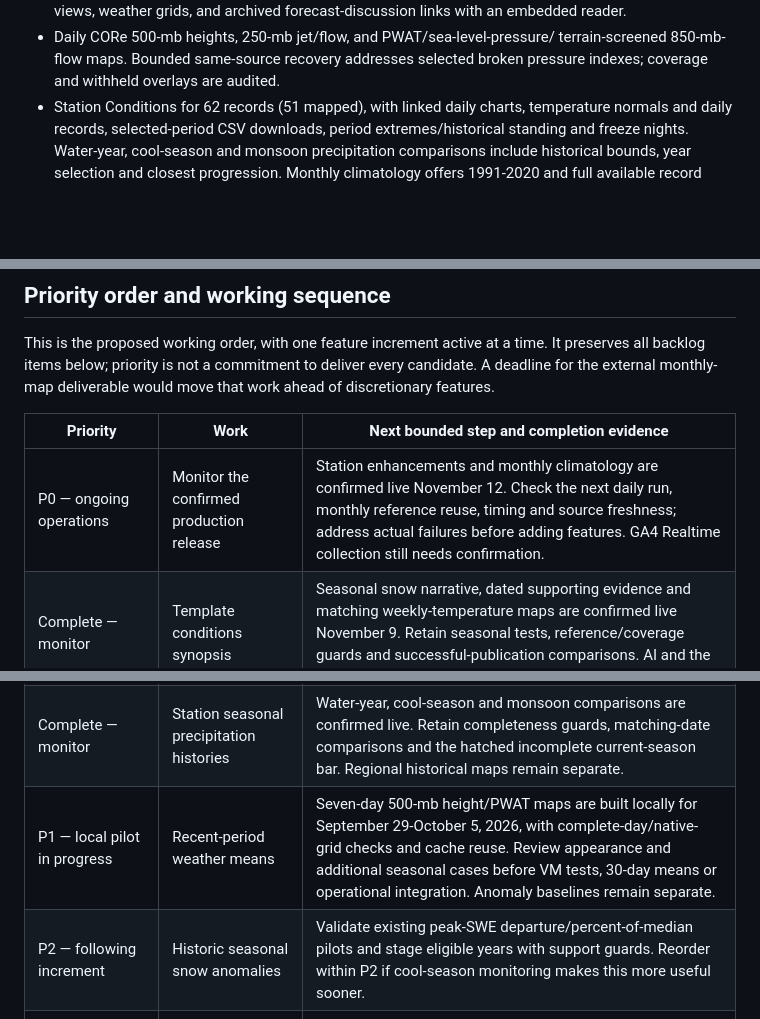
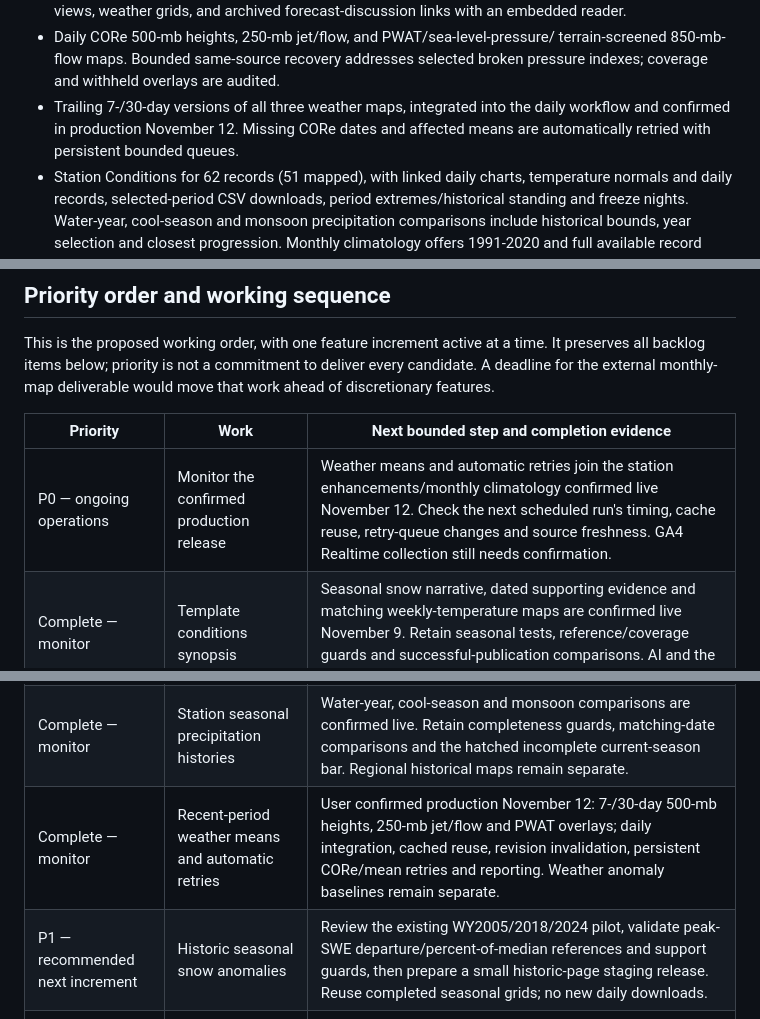
Before and after one commit to mcrimmins/SWClimateWatch, a Markdown page: docs/development-roadmap.md, 3 parts joined by grey strips. Rendered like a GitHub page; blank space fills up the shorter version.

```diff
--- a/docs/development-roadmap.md
+++ b/docs/development-roadmap.md
@@ -29,6 +29,9 @@ Live features include:
 - Daily CORe 500-mb heights, 250-mb jet/flow, and PWAT/sea-level-pressure/
   terrain-screened 850-mb-flow maps. Bounded same-source recovery addresses
   selected broken pressure indexes; coverage and withheld overlays are audited.
+- Trailing 7-/30-day versions of all three weather maps, integrated into the
+  daily workflow and confirmed in production November 12. Missing CORe dates
+  and affected means are automatically retried with persistent bounded queues.
 - Station Conditions for 62 records (51 mapped), with linked daily charts,
   temperature normals and daily records, selected-period CSV downloads,
   period extremes/historical standing and freeze nights. Water-year,
@@ -167,12 +170,12 @@ that work ahead of discretionary features.
 
 | Priority | Work | Next bounded step and completion evidence |
 | --- | --- | --- |
-| P0 — ongoing operations | Monitor the confirmed production release | Station enhancements and monthly climatology are confirmed live November 12. Check the next daily run, monthly reference reuse, timing and source freshness; address actual failures before adding features. GA4 Realtime collection still needs confirmation. |
+| P0 — ongoing operations | Monitor the confirmed production release | Weather means and automatic retries join the station enhancements/monthly climatology confirmed live November 12. Check the next scheduled run's timing, cache reuse, retry-queue changes and source freshness. GA4 Realtime collection still needs confirmation. |
 | Complete — monitor | Template conditions synopsis | Seasonal snow narrative, dated supporting evidence and matching weekly-temperature maps are confirmed live November 9. Retain seasonal tests, reference/coverage guards and successful-publication comparisons. AI and the daily AI page remain deferred. See [scope](conditions-synopsis-scope.md). |
 | Complete — monitor | Stable URLs for all published map images | User confirmed production promotion November 10. Predictable latest endpoints, dated links, searchable HTML/CSV/JSON catalog and publication integrity checks are live. External project embedding and any Arizona-only export remain separate follow-ups. See [contract](map-hotlinks.md). |
 | Complete — monitor | Station seasonal precipitation histories | Water-year, cool-season and monsoon comparisons are confirmed live. Retain completeness guards, matching-date comparisons and the hatched incomplete current-season bar. Regional historical maps remain separate. |
-| P1 — local pilot in progress | Recent-period weather means | Seven-day 500-mb height/PWAT maps are built locally for September 29-October 5, 2026, with complete-day/native-grid checks and cache reuse. Review appearance and additional seasonal cases before VM tests, 30-day means or operational integration. Anomaly baselines remain separate. |
-| P2 — following increment | Historic seasonal snow anomalies | Validate existing peak-SWE departure/percent-of-median pilots and stage eligible years with support guards. Reorder within P2 if cool-season monitoring makes this more useful sooner. |
+| Complete — monitor | Recent-period weather means and automatic retries | User confirmed production November 12: 7-/30-day 500-mb heights, 250-mb jet/flow and PWAT overlays; daily integration, cached reuse, revision invalidation, persistent CORe/mean retries and reporting. Weather anomaly baselines remain separate. |
+| P1 — recommended next increment | Historic seasonal snow anomalies | Review the existing WY2005/2018/2024 pilot, validate peak-SWE departure/percent-of-median references and support guards, then prepare a small historic-page staging release. Reuse completed seasonal grids; no new daily downloads. |
 | Complete — monitor | Station daily-chart normals, records and interactions | Daily normals/records were confirmed live November 10. Linked chart dates, selected-period CSV exports and the seasonal disclosure/layout refinements are also confirmed in production November 12. Retain coverage and source-record safeguards. |
 | Complete — monitor | Monthly station climatology | Confirmed production November 12: 1991-2020/full-record selection, monthly distributions/extreme years, linked tables, coverage and calendar/water-year ordering. Daily annual-cycle climatology views remain optional future extensions. |
 | After existing commitments — 3 | Climate of the region page | Start with 1991–2020 annual and seasonal precipitation normals and temperature averages when the required PRISM inputs are available. Historical extremes follow separately. |
```
Also changed, not shown: other parts of docs/development-roadmap.md (+83 -164 lines), docs/map-hotlinks.md (+6 -2 lines).
